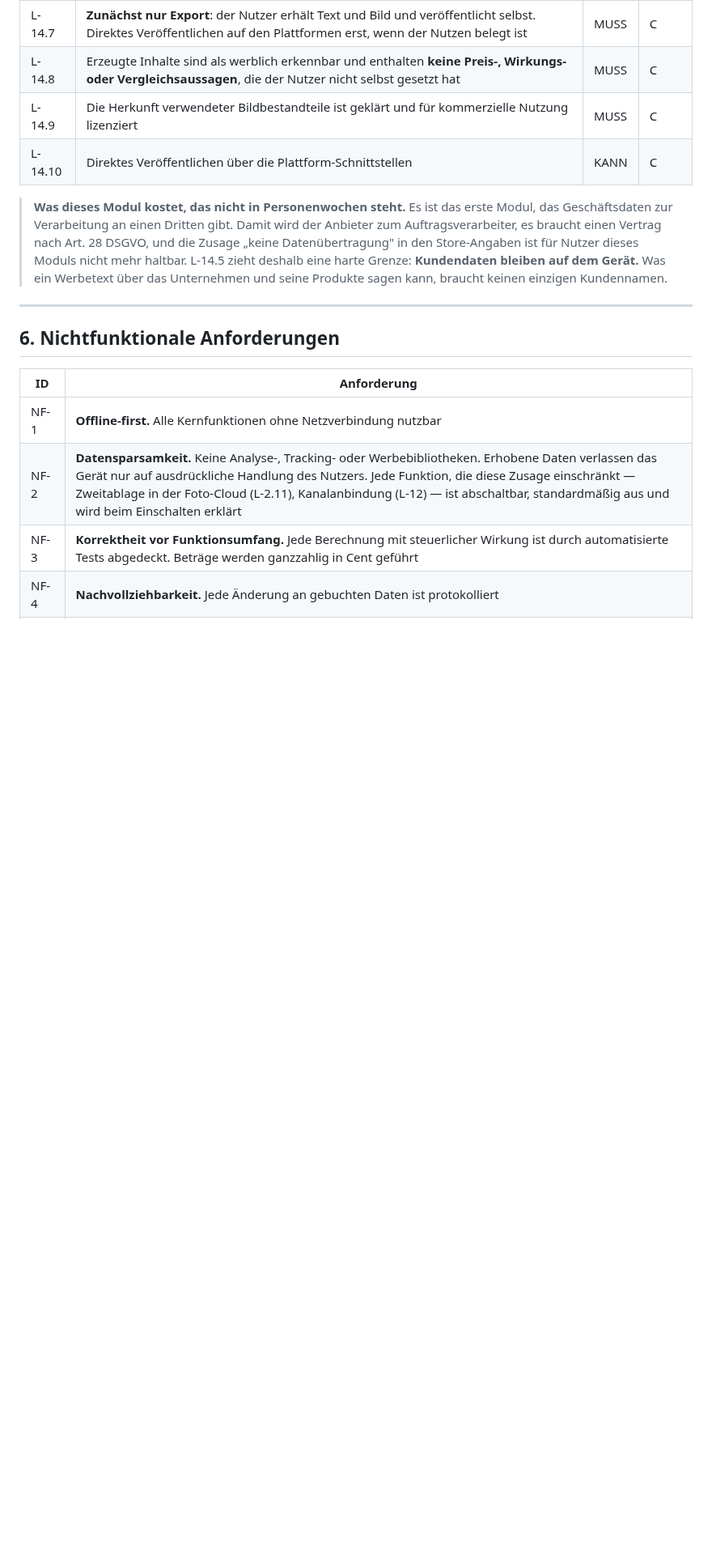
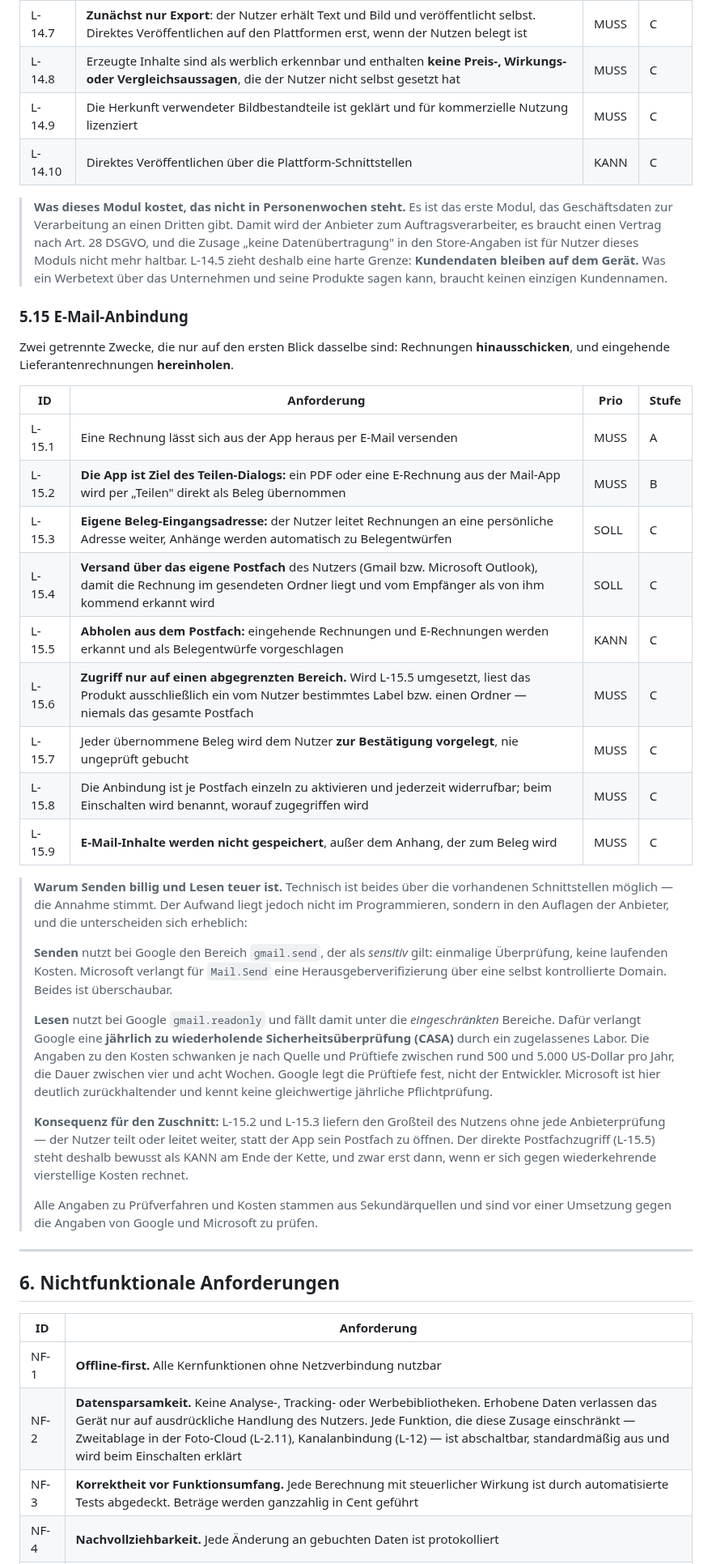
Before and after one commit to juergenjesenko-gif/Buchhaltung-, a Markdown page: docs/LASTENHEFT.md, the part around one of its changes. Shown at 81% size. Rendered like a GitHub page; blank space fills up the shorter version.

```diff
--- a/docs/LASTENHEFT.md
+++ b/docs/LASTENHEFT.md
@@ -343,6 +343,50 @@ Instagram-Beiträge, Banner, Broschüren.
 > **Kundendaten bleiben auf dem Gerät.** Was ein Werbetext über das Unternehmen und
 > seine Produkte sagen kann, braucht keinen einzigen Kundennamen.
 
+### 5.15 E-Mail-Anbindung
+
+Zwei getrennte Zwecke, die nur auf den ersten Blick dasselbe sind: Rechnungen
+**hinausschicken**, und eingehende Lieferantenrechnungen **hereinholen**.
+
+| ID | Anforderung | Prio | Stufe |
+|---|---|---|---|
+| L-15.1 | Eine Rechnung lässt sich aus der App heraus per E-Mail versenden | MUSS | A |
+| L-15.2 | **Die App ist Ziel des Teilen-Dialogs:** ein PDF oder eine E-Rechnung aus der Mail-App wird per „Teilen" direkt als Beleg übernommen | MUSS | B |
+| L-15.3 | **Eigene Beleg-Eingangsadresse:** der Nutzer leitet Rechnungen an eine persönliche Adresse weiter, Anhänge werden automatisch zu Belegentwürfen | SOLL | C |
+| L-15.4 | **Versand über das eigene Postfach** des Nutzers (Gmail bzw. Microsoft Outlook), damit die Rechnung im gesendeten Ordner liegt und vom Empfänger als von ihm kommend erkannt wird | SOLL | C |
+| L-15.5 | **Abholen aus dem Postfach:** eingehende Rechnungen und E-Rechnungen werden erkannt und als Belegentwürfe vorgeschlagen | KANN | C |
+| L-15.6 | **Zugriff nur auf einen abgegrenzten Bereich.** Wird L-15.5 umgesetzt, liest das Produkt ausschließlich ein vom Nutzer bestimmtes Label bzw. einen Ordner — niemals das gesamte Postfach | MUSS | C |
+| L-15.7 | Jeder übernommene Beleg wird dem Nutzer **zur Bestätigung vorgelegt**, nie ungeprüft gebucht | MUSS | C |
+| L-15.8 | Die Anbindung ist je Postfach einzeln zu aktivieren und jederzeit widerrufbar; beim Einschalten wird benannt, worauf zugegriffen wird | MUSS | C |
+| L-15.9 | **E-Mail-Inhalte werden nicht gespeichert**, außer dem Anhang, der zum Beleg wird | MUSS | C |
+
+> **Warum Senden billig und Lesen teuer ist.** Technisch ist beides über die
+> vorhandenen Schnittstellen möglich — die Annahme stimmt. Der Aufwand liegt
+> jedoch nicht im Programmieren, sondern in den Auflagen der Anbieter, und die
+> unterscheiden sich erheblich:
+>
+> **Senden** nutzt bei Google den Bereich `gmail.send`, der als *sensitiv* gilt:
+> einmalige Überprüfung, keine laufenden Kosten. Microsoft verlangt für
+> `Mail.Send` eine Herausgeberverifizierung über eine selbst kontrollierte Domain.
+> Beides ist überschaubar.
+>
+> **Lesen** nutzt bei Google `gmail.readonly` und fällt damit unter die
+> *eingeschränkten* Bereiche. Dafür verlangt Google eine **jährlich zu
+> wiederholende Sicherheitsüberprüfung (CASA)** durch ein zugelassenes Labor.
+> Die Angaben zu den Kosten schwanken je nach Quelle und Prüftiefe zwischen rund
+> 500 und 5.000 US-Dollar pro Jahr, die Dauer zwischen vier und acht Wochen.
+> Google legt die Prüftiefe fest, nicht der Entwickler. Microsoft ist hier
+> deutlich zurückhaltender und kennt keine gleichwertige jährliche Pflichtprüfung.
+>
+> **Konsequenz für den Zuschnitt:** L-15.2 und L-15.3 liefern den Großteil des
+> Nutzens ohne jede Anbieterprüfung — der Nutzer teilt oder leitet weiter, statt
+> der App sein Postfach zu öffnen. Der direkte Postfachzugriff (L-15.5) steht
+> deshalb bewusst als KANN am Ende der Kette, und zwar erst dann, wenn er sich
+> gegen wiederkehrende vierstellige Kosten rechnet.
+>
+> Alle Angaben zu Prüfverfahren und Kosten stammen aus Sekundärquellen und sind
+> vor einer Umsetzung gegen die Angaben von Google und Microsoft zu prüfen.
+
 ---
 
 ## 6. Nichtfunktionale Anforderungen
```
Also changed, not shown: other parts of docs/LASTENHEFT.md (+22 -8 lines).
